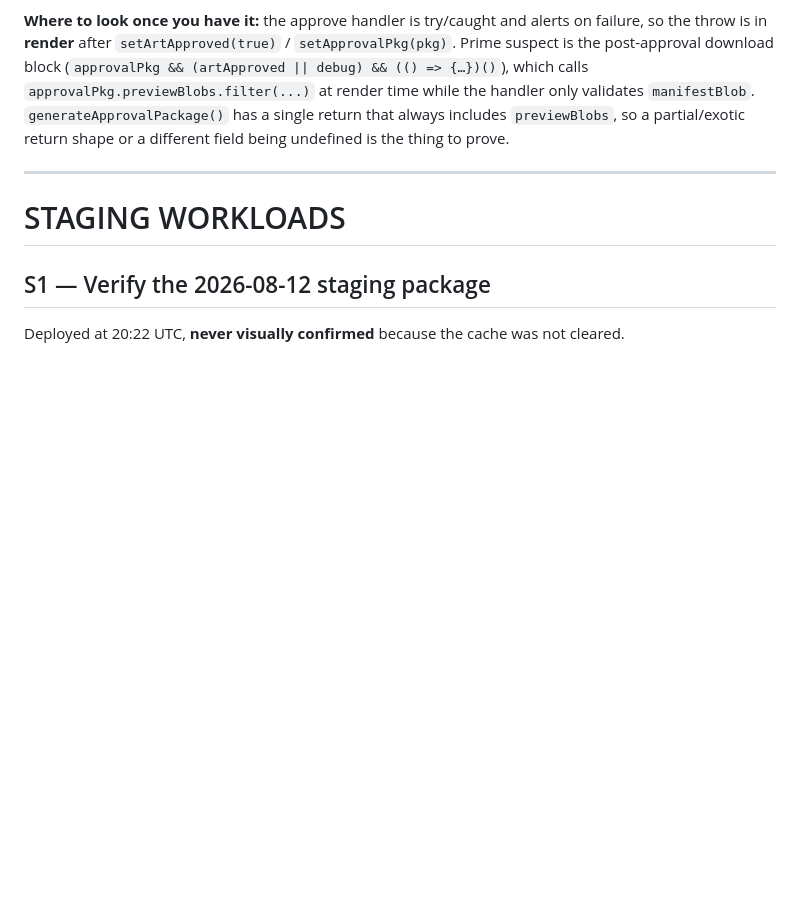
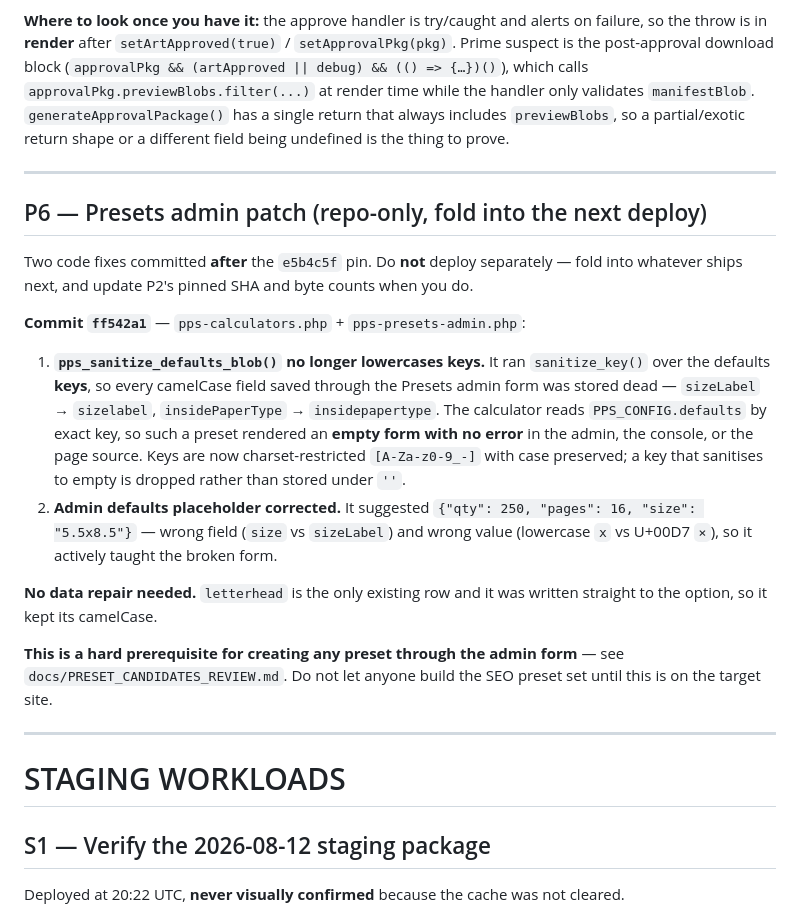
Before and after one commit to pdevvle/priorityprintservice.com, a Markdown page: docs/HANDOFF_2026-08-12.md, the part around the change. Rendered like a GitHub page; blank space fills up the shorter version.

```diff
--- a/docs/HANDOFF_2026-08-12.md
+++ b/docs/HANDOFF_2026-08-12.md
@@ -188,6 +188,36 @@ different field being undefined is the thing to prove.
 
 ---
 
+## P6 — Presets admin patch (repo-only, fold into the next deploy)
+
+Two code fixes committed **after** the `e5b4c5f` pin. Do **not** deploy
+separately — fold into whatever ships next, and update P2's pinned SHA and
+byte counts when you do.
+
+**Commit `ff542a1`** — `pps-calculators.php` + `pps-presets-admin.php`:
+
+1. **`pps_sanitize_defaults_blob()` no longer lowercases keys.** It ran
+   `sanitize_key()` over the defaults **keys**, so every camelCase field saved
+   through the Presets admin form was stored dead — `sizeLabel` →
+   `sizelabel`, `insidePaperType` → `insidepapertype`. The calculator reads
+   `PPS_CONFIG.defaults` by exact key, so such a preset rendered an **empty
+   form with no error** in the admin, the console, or the page source. Keys
+   are now charset-restricted `[A-Za-z0-9_-]` with case preserved; a key that
+   sanitises to empty is dropped rather than stored under `''`.
+2. **Admin defaults placeholder corrected.** It suggested
+   `{"qty": 250, "pages": 16, "size": "5.5x8.5"}` — wrong field (`size` vs
+   `sizeLabel`) and wrong value (lowercase `x` vs U+00D7 `×`), so it actively
+   taught the broken form.
+
+**No data repair needed.** `letterhead` is the only existing row and it was
+written straight to the option, so it kept its camelCase.
+
+**This is a hard prerequisite for creating any preset through the admin
+form** — see `docs/PRESET_CANDIDATES_REVIEW.md`. Do not let anyone build the
+SEO preset set until this is on the target site.
+
+---
+
 # STAGING WORKLOADS
 
 ## S1 — Verify the 2026-08-12 staging package
```
Also changed, not shown: docs/PRESET_CANDIDATES_REVIEW.md (added, +127 -0 lines).
